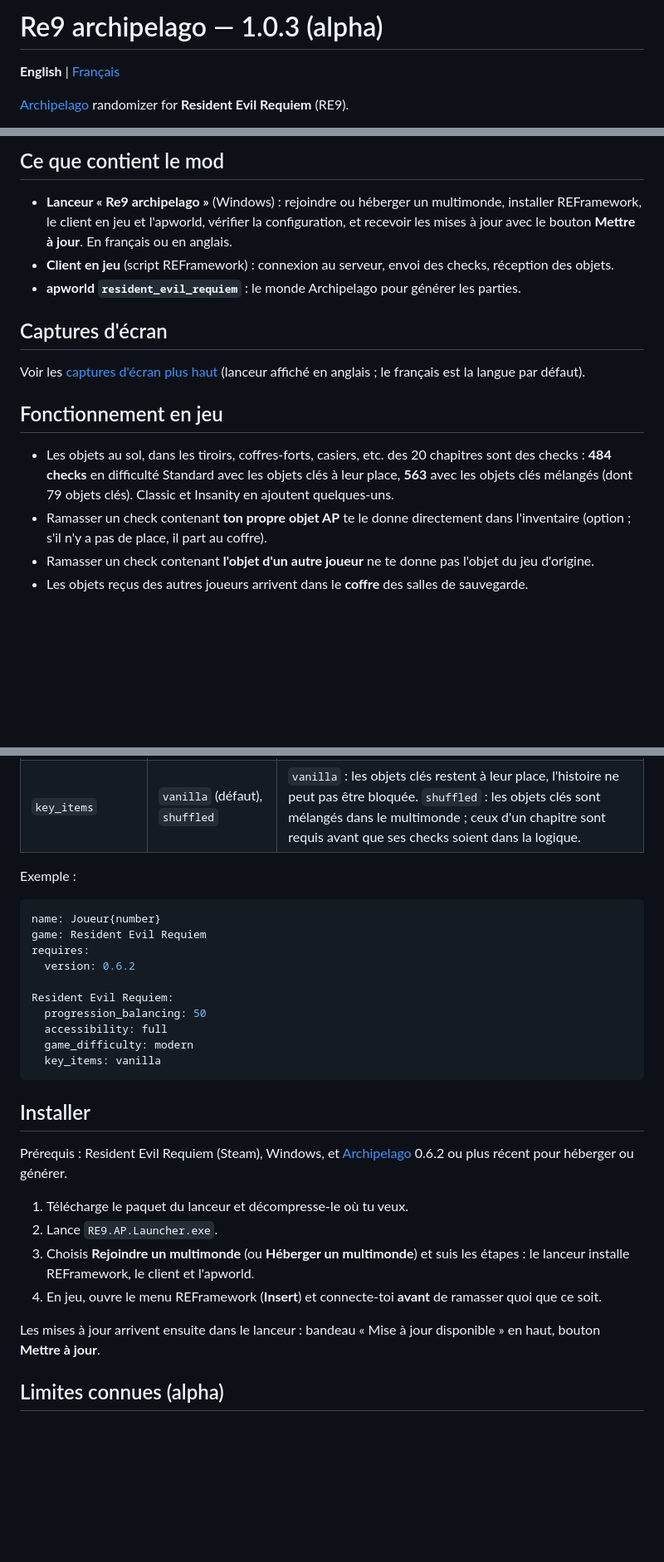
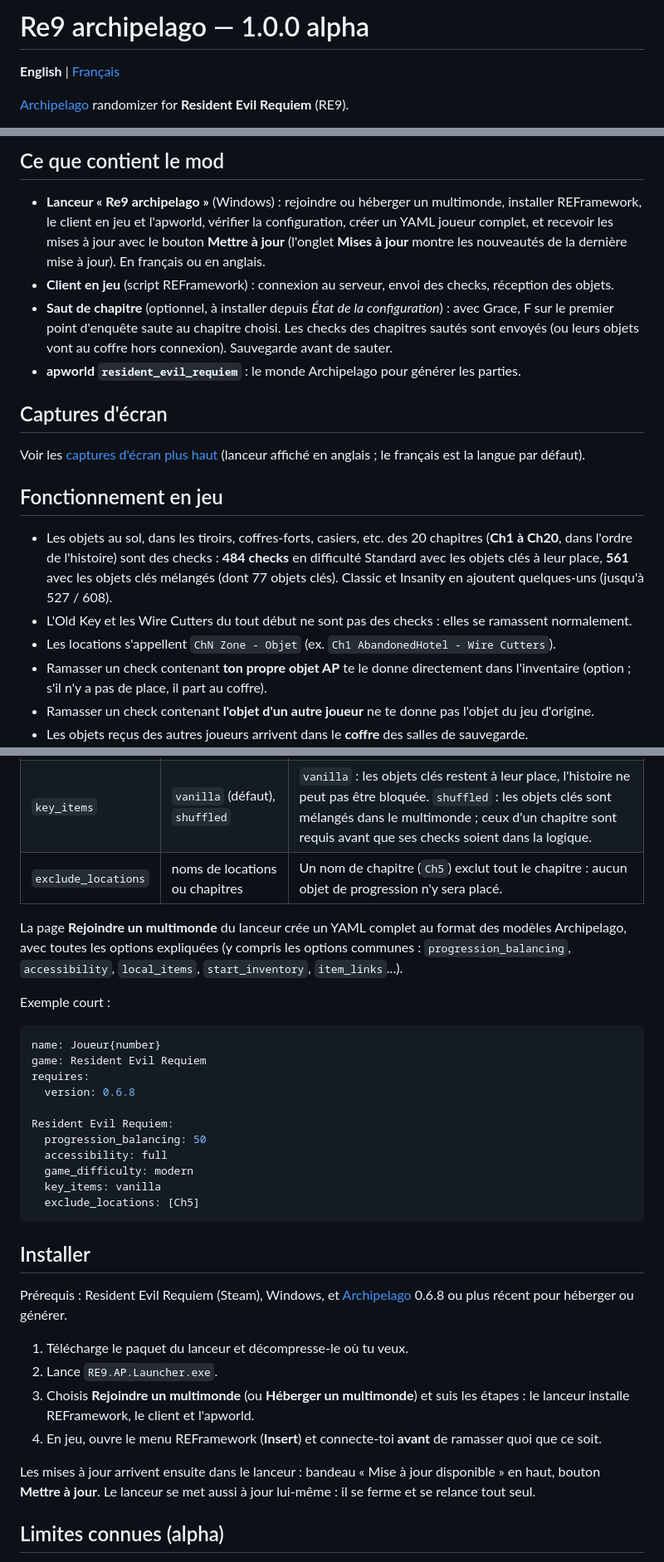
Before and after one commit to LechapelierHD/Re9-archipelago, a Markdown page: README.md, 3 parts joined by grey strips. Shown at 83% size. GitHub-like rendering; blank space fills up the shorter version.

Commit message:
README : 1.0.0 alpha (chapitres Ch1 a Ch20, saut de chapitre, YAML complet, onglet Mises a jour)

````diff
--- a/README.md
+++ b/README.md
@@ -1,6 +1,6 @@
 <a id="english"></a>
 
-# Re9 archipelago — 1.0.3 (alpha)
+# Re9 archipelago — 1.0.0 alpha
 
 **English** | [Français](#francais)
 
@@ -124,9 +137,13 @@ objets peuvent être trouvés dans d'autres jeux.
 ## Ce que contient le mod
 
 - **Lanceur « Re9 archipelago »** (Windows) : rejoindre ou héberger un multimonde, installer REFramework,
-  le client en jeu et l'apworld, vérifier la configuration, et recevoir les mises à jour avec le bouton
-  **Mettre à jour**. En français ou en anglais.
+  le client en jeu et l'apworld, vérifier la configuration, créer un YAML joueur complet, et recevoir
+  les mises à jour avec le bouton **Mettre à jour** (l'onglet **Mises à jour** montre les nouveautés de
+  la dernière mise à jour). En français ou en anglais.
 - **Client en jeu** (script REFramework) : connexion au serveur, envoi des checks, réception des objets.
+- **Saut de chapitre** (optionnel, à installer depuis *État de la configuration*) : avec Grace, F sur
+  le premier point d'enquête saute au chapitre choisi. Les checks des chapitres sautés sont envoyés
+  (ou leurs objets vont au coffre hors connexion). Sauvegarde avant de sauter.
 - **apworld `resident_evil_requiem`** : le monde Archipelago pour générer les parties.
 
 ## Captures d'écran
@@ -136,9 +153,12 @@ langue par défaut).
 
 ## Fonctionnement en jeu
 
-- Les objets au sol, dans les tiroirs, coffres-forts, casiers, etc. des 20 chapitres sont des checks :
-  **484 checks** en difficulté Standard avec les objets clés à leur place, **563** avec les objets clés
-  mélangés (dont 79 objets clés). Classic et Insanity en ajoutent quelques-uns.
+- Les objets au sol, dans les tiroirs, coffres-forts, casiers, etc. des 20 chapitres (**Ch1 à Ch20**,
+  dans l'ordre de l'histoire) sont des checks : **484 checks** en difficulté Standard avec les objets
+  clés à leur place, **561** avec les objets clés mélangés (dont 77 objets clés). Classic et Insanity en
+  ajoutent quelques-uns (jusqu'à 527 / 608).
+- L'Old Key et les Wire Cutters du tout début ne sont pas des checks : elles se ramassent normalement.
+- Les locations s'appellent `ChN Zone - Objet` (ex. `Ch1 AbandonedHotel - Wire Cutters`).
 - Ramasser un check contenant **ton propre objet AP** te le donne directement dans l'inventaire
   (option ; s'il n'y a pas de place, il part au coffre).
 - Ramasser un check contenant **l'objet d'un autre joueur** ne te donne pas l'objet du jeu d'origine.
@@ -156,25 +176,31 @@ langue par défaut).
 |---|---|---|
 | `game_difficulty` | `casual`, `modern` (défaut), `classic`, `insanity` | Doit correspondre à la difficulté de ta sauvegarde : certains objets n'existent que dans certaines difficultés. |
 | `key_items` | `vanilla` (défaut), `shuffled` | `vanilla` : les objets clés restent à leur place, l'histoire ne peut pas être bloquée. `shuffled` : les objets clés sont mélangés dans le multimonde ; ceux d'un chapitre sont requis avant que ses checks soient dans la logique. |
+| `exclude_locations` | noms de locations ou chapitres | Un nom de chapitre (`Ch5`) exclut tout le chapitre : aucun objet de progression n'y sera placé. |
 
-Exemple :
+La page **Rejoindre un multimonde** du lanceur crée un YAML complet au format des modèles Archipelago,
+avec toutes les options expliquées (y compris les options communes : `progression_balancing`,
+`accessibility`, `local_items`, `start_inventory`, `item_links`...).
+
+Exemple court :
 
 ```yaml
 name: Joueur{number}
 game: Resident Evil Requiem
 requires:
-  version: 0.6.2
+  version: 0.6.8
 
 Resident Evil Requiem:
   progression_balancing: 50
   accessibility: full
   game_difficulty: modern
   key_items: vanilla
+  exclude_locations: [Ch5]
 ```
 
 ## Installer
 
-Prérequis : Resident Evil Requiem (Steam), Windows, et [Archipelago](https://github.com/ArchipelagoMW/Archipelago/releases) 0.6.2 ou plus récent pour héberger ou générer.
+Prérequis : Resident Evil Requiem (Steam), Windows, et [Archipelago](https://github.com/ArchipelagoMW/Archipelago/releases) 0.6.8 ou plus récent pour héberger ou générer.
 
 1. Télécharge le paquet du lanceur et décompresse-le où tu veux.
 2. Lance `RE9.AP.Launcher.exe`.
@@ -183,7 +209,7 @@ Prérequis : Resident Evil Requiem (Steam), Windows, et [Archipelago](https://gi
 4. En jeu, ouvre le menu REFramework (**Insert**) et connecte-toi **avant** de ramasser quoi que ce soit.
 
 Les mises à jour arrivent ensuite dans le lanceur : bandeau « Mise à jour disponible » en haut,
-bouton **Mettre à jour**.
+bouton **Mettre à jour**. Le lanceur se met aussi à jour lui-même : il se ferme et se relance tout seul.
 
 ## Limites connues (alpha)
 
````
Also changed, not shown: other parts of README.md (+21 -8 lines).
